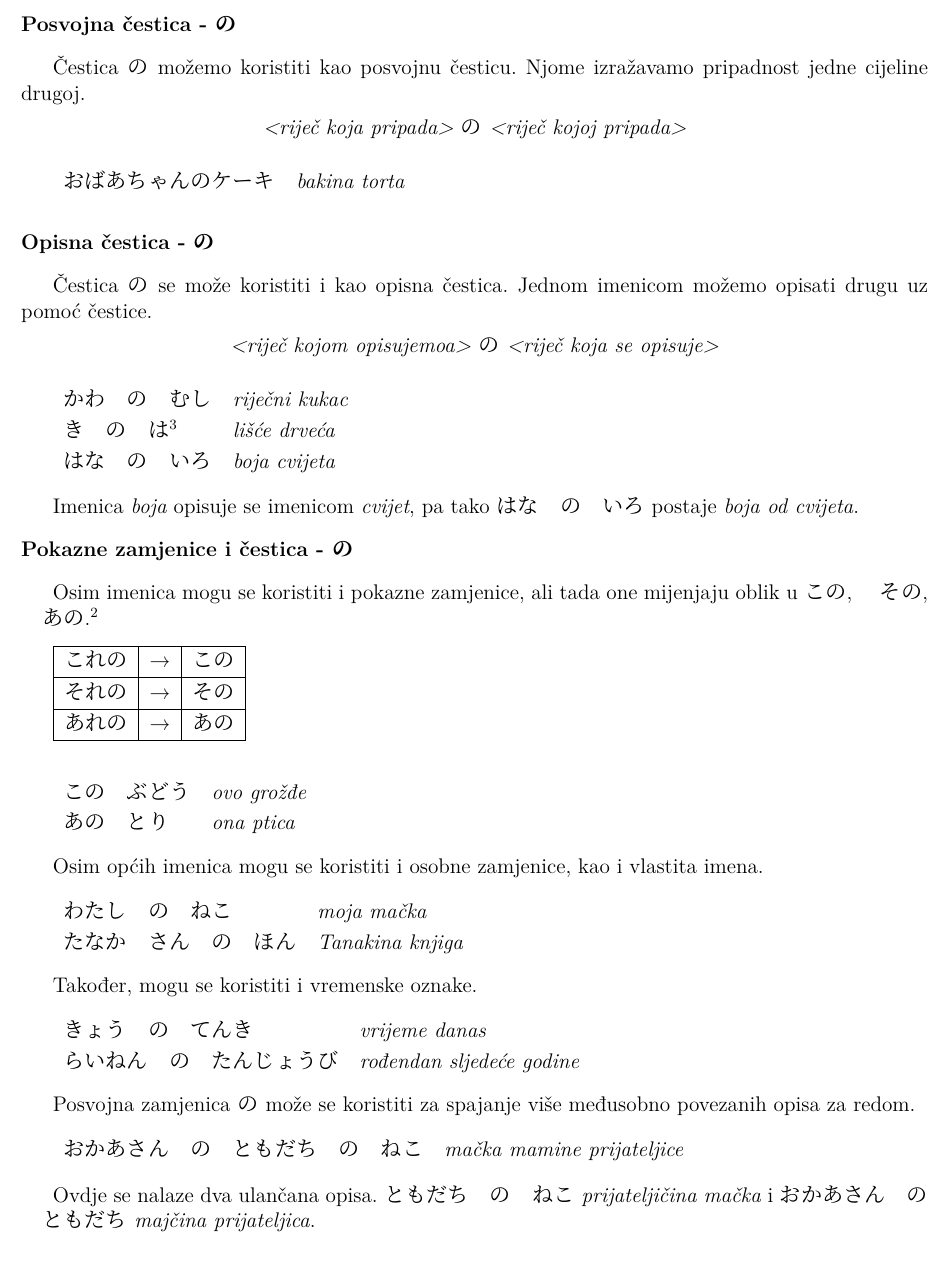
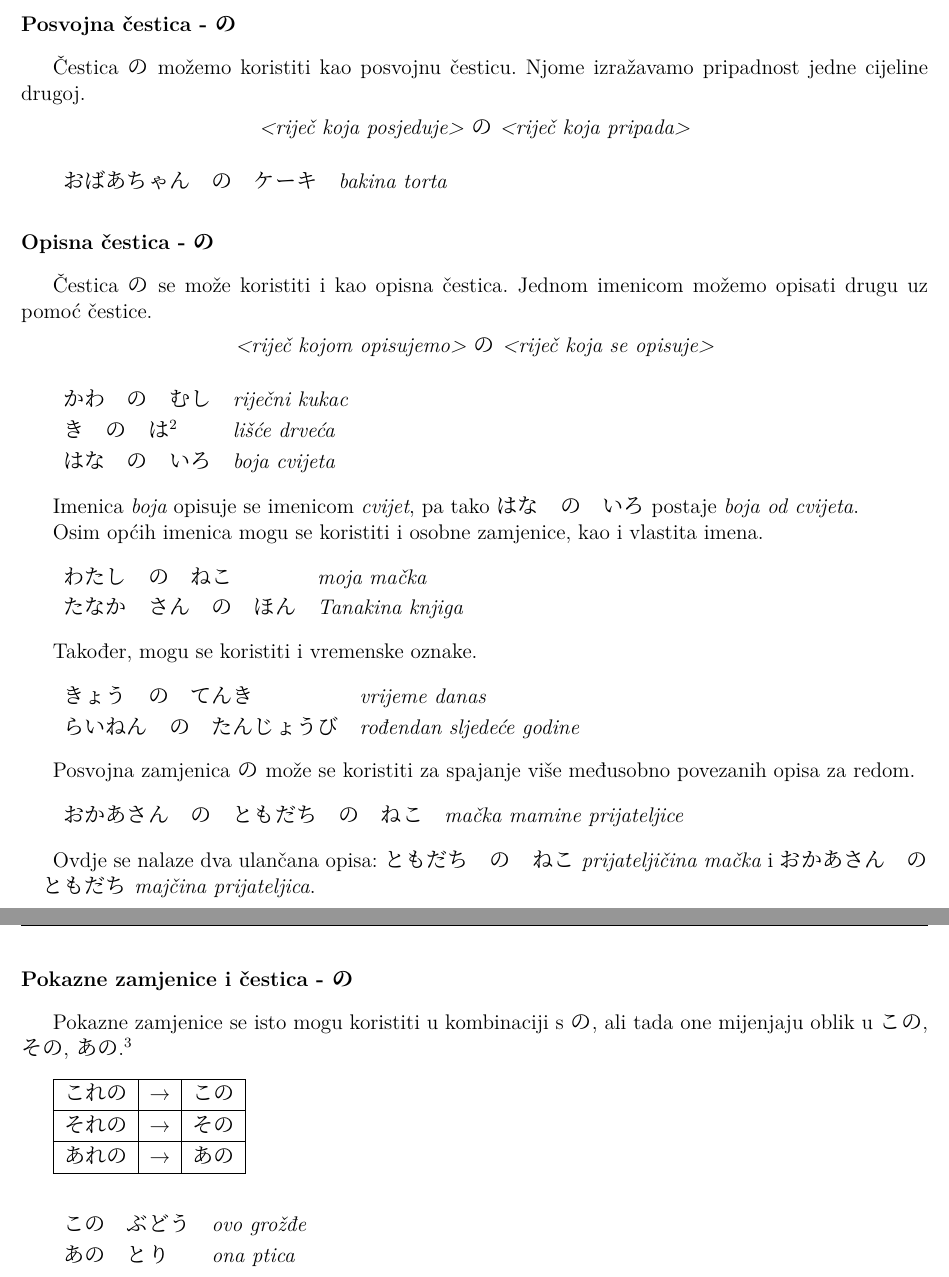
Before and after one commit to Makoto-hr-jp/makoto-japanski, a LaTeX document (radionice/pocetni/lekcije/003_imenice_i_pokazne_zamjenice/003_imenice_i_pokazne_zamjenice.tex, which reads radionice/000_template.tex): part of page 2 of 3 before the commit and two parts of pages 2 and 3 of 3 after it, the two joined at a grey line, cut so that both start at the same text. Compiled offline with XeLaTeX; a missing font is replaced by an installed copy or a similar font.

Commit message:
Add fiexes

```diff
--- a/radionice/000_template.tex
+++ b/radionice/000_template.tex
@@ -8,7 +8,7 @@
 \usepackage{xeCJK}
 \usepackage{tabularx}
 \usepackage{graphicx}
-\setCJKfamilyfont{chanto}{AOZORAMINCHOREGULAR_0.TTF}%
+\setCJKfamilyfont{chanto}{Aozora Mincho Regular}%
 \setCJKfamilyfont{tegaki}{Mushin.otf}%
 \usepackage[CJK,overlap]{ruby}
 \usepackage{hhline}
--- a/radionice/pocetni/lekcije/003_imenice_i_pokazne_zamjenice/003_imenice_i_pokazne_zamjenice.tex
+++ b/radionice/pocetni/lekcije/003_imenice_i_pokazne_zamjenice/003_imenice_i_pokazne_zamjenice.tex
@@ -71,45 +82,25 @@ Naučimo neke česte imenice:
 	Čestica の možemo koristiti kao posvojnu česticu. Njome izražavamo pripadnost jedne cijeline drugoj.
 
 
-	\juuyou[10pt]{<riječ koja pripada>の<riječ kojoj pripada>}
+	\juuyou[10pt]{<riječ koja posjeduje>の<riječ koja pripada>}
 
 	\begin{reibun}
-		\rei{おばあちゃん  の  ケーキ}{bakina torta}
+		\rei{おばあちゃん　の　ケーキ}{bakina torta}
 	\end{reibun}
-
 
 		\fukudai{Opisna čestica - の}
 
 	Čestica の se može koristiti i kao opisna čestica. Jednom imenicom možemo opisati drugu uz pomoć čestice.
 
-	\juuyou[10pt]{<riječ kojom opisujemoa>の<riječ koja se opisuje>}
+	\juuyou[10pt]{<riječ kojom opisujemo>の<riječ koja se opisuje>}
 
 	\begin{reibun}
 		\rei{かわ　の　むし}{riječni kukac}
-		\rei{き　の　は\footnotemark[3]}{lišće drveća}
+		\rei{き　の　は\footnotemark[2]}{lišće drveća}
 		\rei{はな　の　いろ}{boja cvijeta}
 	\end{reibun}
 
 	Imenica \textit{boja} opisuje se imenicom \textit{cvijet}, pa tako はな　の　いろ postaje \textit{boja od cvijeta}.
-
-		\fukudai{Pokazne zamjenice i čestica - の}
-
-	Osim imenica mogu se koristiti i pokazne zamjenice, ali tada one mijenjaju oblik u この,　その,　あの.\footnotemark[2]
-
-	\vspace{10pt}
-	\begin{tabular}{|l|l|l|}
-		\hline
-		これの&→&この\\\hline
-		それの&→&その\\\hline
-		あれの&→&あの\\\hline
-	\end{tabular}
-	\vspace{10pt}
-
-	\begin{reibun}
-		\rei{この　ぶどう}{ovo grožđe}
-		\rei{あの　とり}{ona ptica}
-	\end{reibun}
-
 
 	Osim općih imenica mogu se koristiti i osobne zamjenice, kao i vlastita imena.
 
@@ -131,16 +122,34 @@ Naučimo neke česte imenice:
 		\rei{おかあさん　の　ともだち　の　ねこ}{mačka mamine prijateljice}
 	\end{reibun}
 
-	Ovdje se nalaze dva ulančana opisa.  \textit{ともだち　の　ねこ prijateljičina mačka} i \textit{おかあさん　の　ともだち majčina prijateljica}.
+	Ovdje se nalaze dva ulančana opisa:  \textit{ともだち　の　ねこ prijateljičina mačka} i \textit{おかあさん　の　ともだち majčina prijateljica}.
 
 	\begin{reibun}
 		\rei{たなか　さん　の　ほん　の　おもさ}{težina Tanakine knjige}
 		\rei{この　いえ　の　たかさ}{visina ove kuće}
 	\end{reibun}
 
+	\footnotetext[2]{\textit{Lišće drveća} se zapravo češće čita こ の は}
+	\newpage
 
-	\footnotetext[2]{この、その、あの se kao i これ, それ i あれ u pravilu pišu hiraganom.}
-	\footnotetext[3]{\textit{Lišće drveća} se zapravo češće čita こ の は}
+		\fukudai{Pokazne zamjenice i čestica - の}
+
+	Pokazne zamjenice se isto mogu koristiti u kombinaciji s の, ali tada one mijenjaju oblik u この, その, あの.\footnotemark[3]
+
+	\vspace{10pt}
+	\begin{tabular}{|l|l|l|}
+		\hline
+		これの&→&この\\\hline
+		それの&→&その\\\hline
+		あれの&→&あの\\\hline
+	\end{tabular}
+	\vspace{10pt}
+
+	\begin{reibun}
+		\rei{この　ぶどう}{ovo grožđe}
+		\rei{あの　とり}{ona ptica}
+	\end{reibun}
+
 
 	\normalsize \textbf{Primjeri za vježbu}
 
```
Also changed, not shown: radionice/pocetni/lekcije/003_imenice_i_pokazne_zamjenice/release/003_imenice_i_pokazne_zamjenice.pdf, radionice/pocetni/lekcije/003_imenice_i_pokazne_zamjenice/003_imenice_i_pokazne_zamjenice.tex (19 more changed lines).
